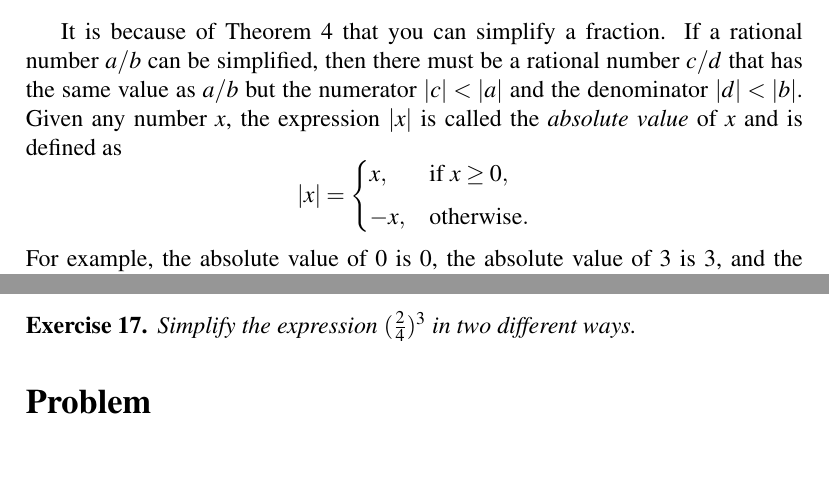
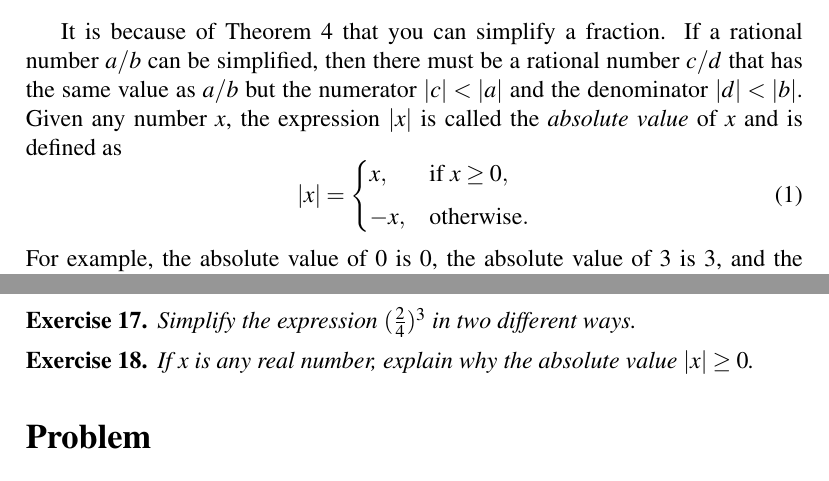
Before and after one commit to mvngu/hsnote, a LaTeX document (02_real-numbers.tex): two parts of pages 2 and 4 of 4, joined at a grey line, cut so that both start at the same text. Compiled offline with pdfLaTeX.

Commit message:
An exercise and its solution.

```diff
--- a/02_real-numbers.tex
+++ b/02_real-numbers.tex
@@ -124,14 +124,17 @@ $\absoluteValue{c} < \absoluteValue{a}$ and the denominator
 $\absoluteValue{d} < \absoluteValue{b}$.  Given any number $x$, the
 expression $\absoluteValue{x}$ is called the \emph{absolute value} of
 $x$ and is defined as
-\[
+%%
+\begin{equation}
+\label{eqn:define_absolute_value}
 \absoluteValue{x}
 =
 \begin{cases}
 x,  & \text{if $x \geq 0$}, \\[4pt]
 -x, & \text{otherwise}.
 \end{cases}
-\]
+\end{equation}
+%%
 For example, the absolute value of $0$ is $0$, the absolute value of
 $3$ is $3$, and the absolute value of any positive number $y$ is $y$
 itself.  You obtain the absolute value of a negative number by
@@ -597,6 +600,26 @@ powers:
 \end{solution}
 }{}
 
+\begin{exercise}
+If $x$ is any real number, explain why the absolute value
+$\absoluteValue{x} \geq 0$.
+\end{exercise}
+
+\ifbool{showSolution}{
+\begin{solution}
+Since $x$ is any real number, you have two cases: either $x < 0$ or
+$x \geq 0$.  First, assume that $x < 0$.  From
+\Equation{eqn:define_absolute_value}, the absolute value
+$\absoluteValue{x} = -1 \times x$.  Since $x < 0$, multiplying both
+sides of the inequality by $-1$ reverses the inequality sign and
+you obtain $-x > 0$.  This means that $\absoluteValue{x} > 0$.
+Second, assume that $x \geq 0$.  Then
+\Equation{eqn:define_absolute_value} also shows that
+$\absoluteValue{x} \geq 0$.  Therefore you have
+$\absoluteValue{x} \geq 0$ for any $x \in \RR$.
+\end{solution}
+}{}
+
 
 %%%%%%%%%%%%%%%%%%%%%%%%%%%%%%%%%%%%%%%%%%%%%%%%%%%%%%%%%%%%%%%%%%%%%%%%%%%
 
```
